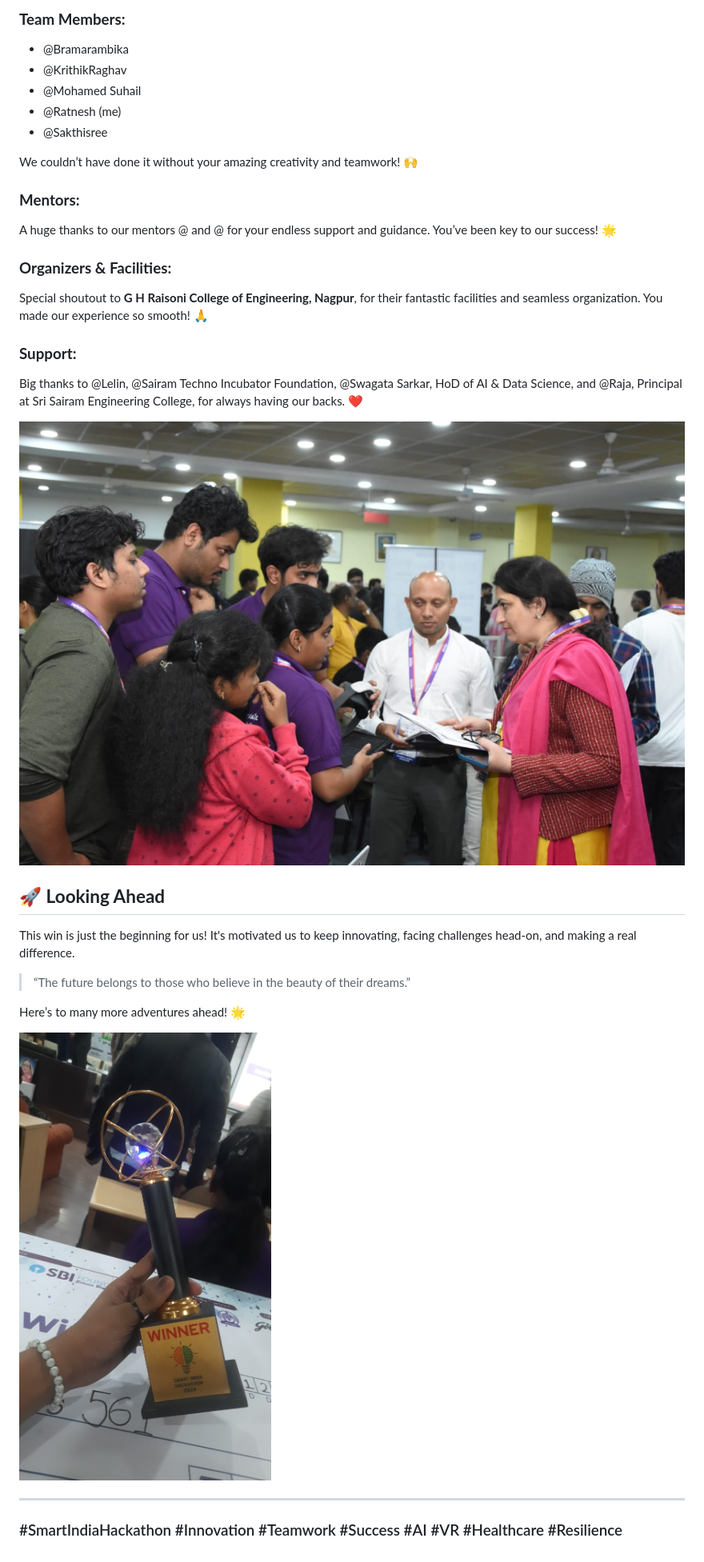
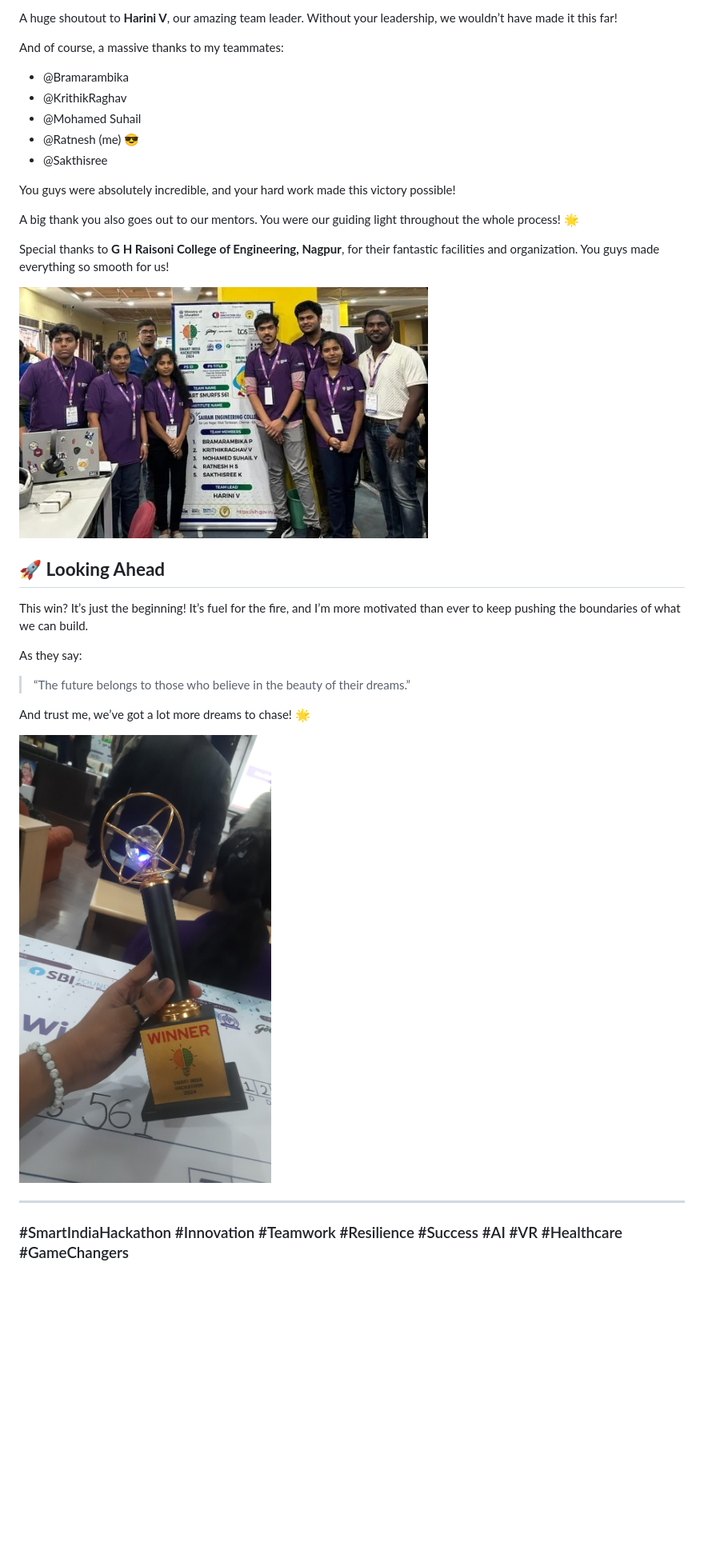
Before and after one commit to hsratneshsci/sih_test_readme, a Markdown page: README.md, the part around one of its changes. Shown at 80% size. GitHub-like rendering; blank space fills up the shorter version.

```diff
--- a/README.md
+++ b/README.md
@@ -61,29 +62,28 @@ This win means even more to us because, in **2023**, we came in **Runner-Up**. T
 
-### **Team Members:**
+A huge shoutout to **Harini V**, our amazing team leader. Without your leadership, we wouldn’t have made it this far!
+
+And of course, a massive thanks to my teammates:
+
 - @Bramarambika
 - @KrithikRaghav
 - @Mohamed Suhail
-- @Ratnesh (me)
+- @Ratnesh (me) 😎
 - @Sakthisree
 
-We couldn’t have done it without your amazing creativity and teamwork! 🙌
+You guys were absolutely incredible, and your hard work made this victory possible!
 
-### **Mentors:**
-A huge thanks to our mentors @ and @ for your endless support and guidance. You’ve been key to our success! 🌟
+A big thank you also goes out to our mentors. You were our guiding light throughout the whole process! 🌟
 
-### **Organizers & Facilities:**
-Special shoutout to **G H Raisoni College of Engineering, Nagpur**, for their fantastic facilities and seamless organization. You made our experience so smooth! 🙏
+Special thanks to **G H Raisoni College of Engineering, Nagpur**, for their fantastic facilities and organization. You guys made everything so smooth for us!
 
-### **Support:**
-Big thanks to @Lelin, @Sairam Techno Incubator Foundation, @Swagata Sarkar, HoD of AI & Data Science, and @Raja, Principal at Sri Sairam Engineering College, for always having our backs. ❤️
-
-<img src="img/team%20with%20jury%20explaining.jpeg" style="max-width: 100%; height: auto;" />
+![Team with Banner in Landscape](img/team%20pic%20with%20banner%20in%20landscape.jpeg)
 
 ## 🚀 **Looking Ahead**
 
-This win is just the beginning for us! It's motivated us to keep innovating, facing challenges head-on, and making a real difference.
+This win? It’s just the beginning! It’s fuel for the fire, and I’m more motivated than ever to keep pushing the boundaries of what we can build.
 
+As they say:
 > “The future belongs to those who believe in the beauty of their dreams.”
 
-Here’s to many more adventures ahead! 🌟
+And trust me, we’ve got a lot more dreams to chase! 🌟
 
@@ -91,4 +91,4 @@ Here’s to many more adventures ahead! 🌟
 
 ---
 
-### #SmartIndiaHackathon #Innovation #Teamwork #Success #AI #VR #Healthcare #Resilience
+### #SmartIndiaHackathon #Innovation #Teamwork #Resilience #Success #AI #VR #Healthcare #GameChangers
```
Also changed, not shown: other parts of README.md (+26 -25 lines).
